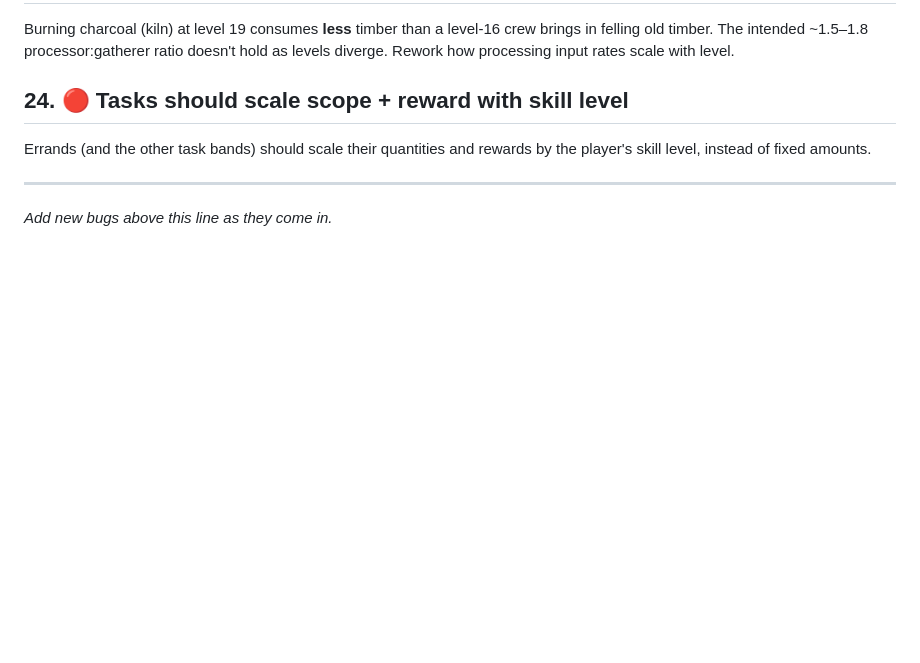
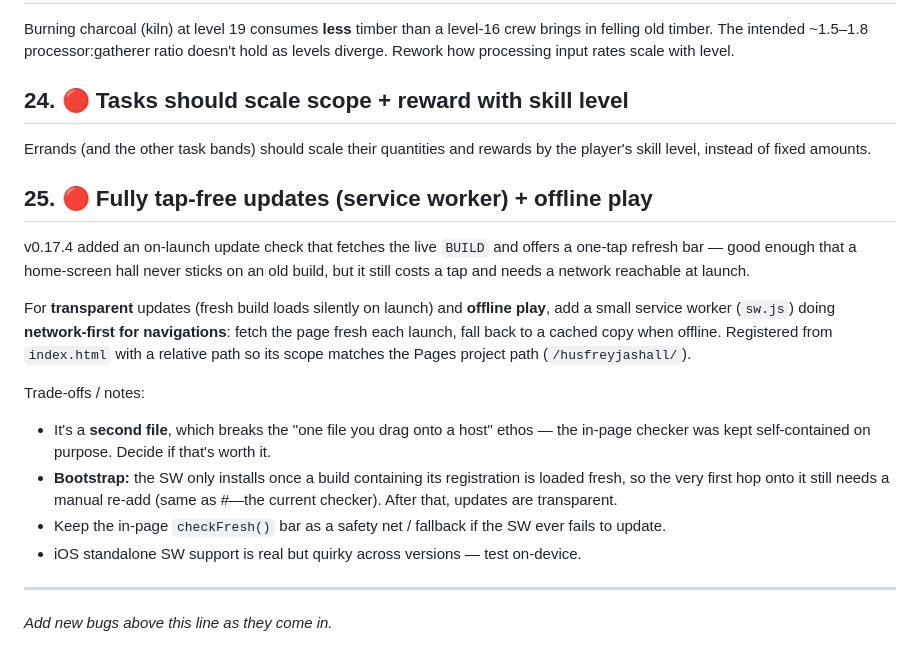
Before and after one commit to rakelj/husfreyjashall, a Markdown page: docs/bugs.md, the part around the change. Rendered like a GitHub page; blank space fills up the shorter version.

Commit message:
Log service-worker / offline updates as bug-list item #25
Records the tap-free-updates + offline-play option (network-first service
worker) for later, with the trade-offs against the current self-contained
in-page update checker.

Co-Authored-By: Claude Opus 4.8 <noreply@anthropic.com>
Claude-Session: https://claude.ai/code/session_01WBCt45CMm8msxFVs8R6rdk

```diff
--- a/docs/bugs.md
+++ b/docs/bugs.md
@@ -189,6 +189,27 @@ hold as levels diverge. Rework how processing input rates scale with level.
 Errands (and the other task bands) should scale their quantities and rewards by the
 player's skill level, instead of fixed amounts.
 
+## 25. 🔴 Fully tap-free updates (service worker) + offline play
+v0.17.4 added an on-launch update check that fetches the live `BUILD` and offers a
+one-tap refresh bar — good enough that a home-screen hall never sticks on an old
+build, but it still costs a tap and needs a network reachable at launch.
+
+For **transparent** updates (fresh build loads silently on launch) and **offline
+play**, add a small service worker (`sw.js`) doing **network-first for navigations**:
+fetch the page fresh each launch, fall back to a cached copy when offline. Registered
+from `index.html` with a relative path so its scope matches the Pages project path
+(`/husfreyjashall/`).
+
+Trade-offs / notes:
+- It's a **second file**, which breaks the "one file you drag onto a host" ethos — the
+  in-page checker was kept self-contained on purpose. Decide if that's worth it.
+- **Bootstrap:** the SW only installs once a build containing its registration is
+  loaded fresh, so the very first hop onto it still needs a manual re-add (same as
+  #—the current checker). After that, updates are transparent.
+- Keep the in-page `checkFresh()` bar as a safety net / fallback if the SW ever fails
+  to update.
+- iOS standalone SW support is real but quirky across versions — test on-device.
+
 ---
 
 *Add new bugs above this line as they come in.*
```
